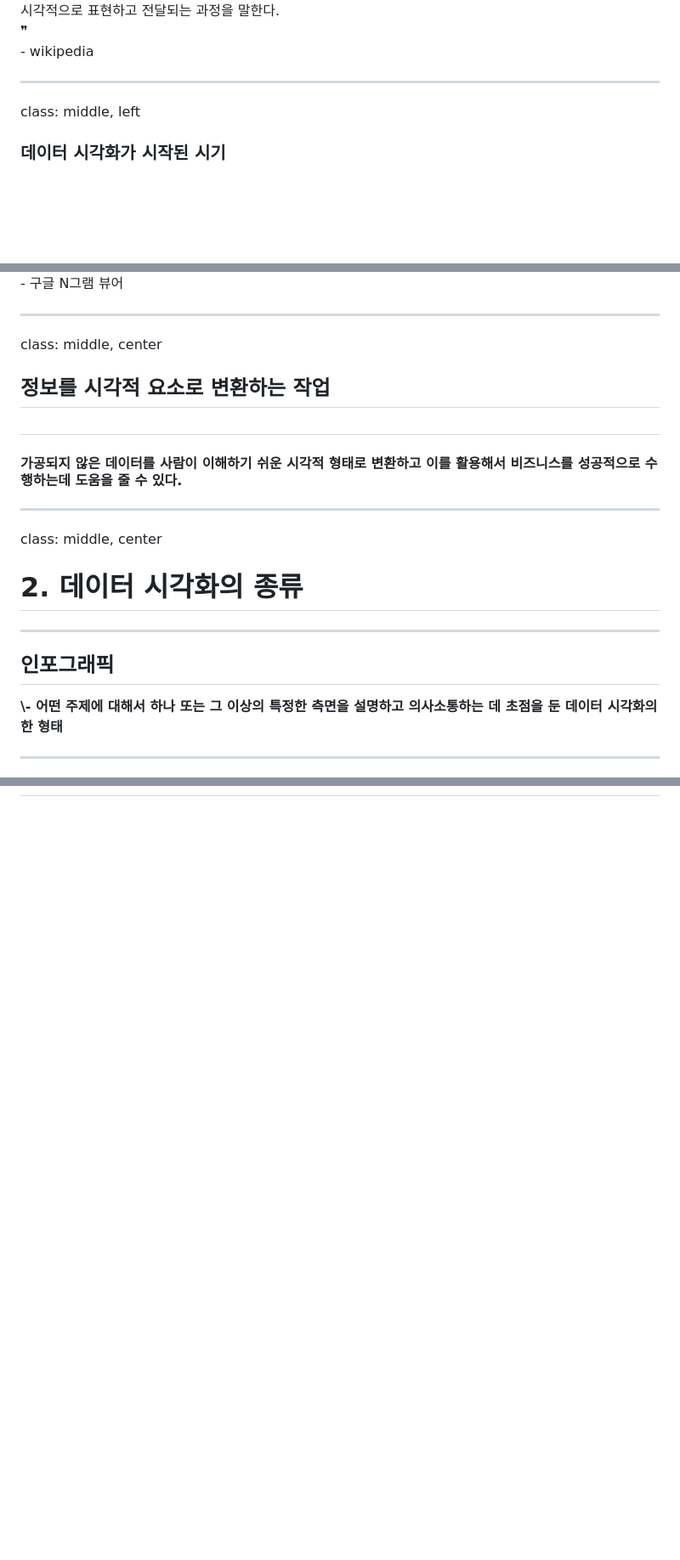
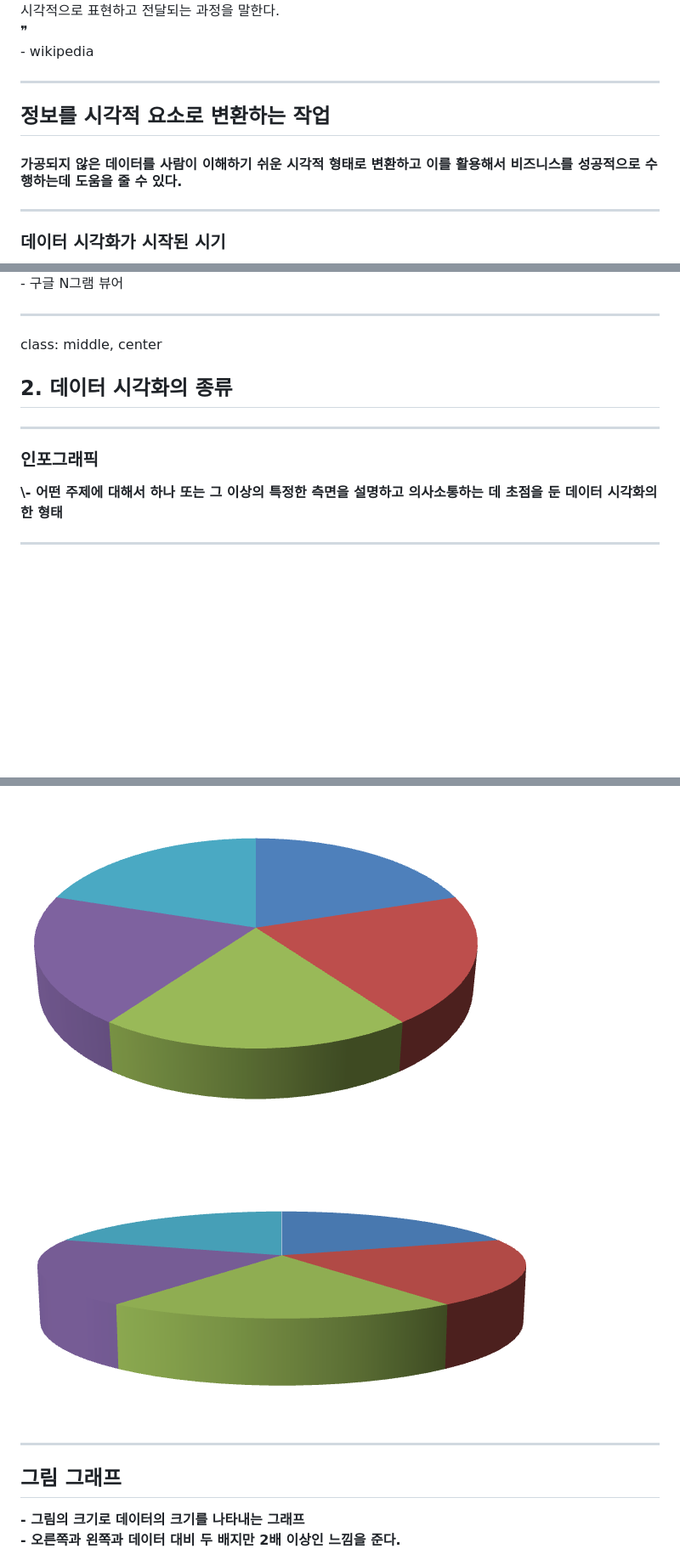
Before and after one commit to dalcong2life/D3Visualization, a Markdown page: src/html/slide0.md, 3 parts joined by grey strips. Shown: that part at 85% size. GitHub-like rendering; pictures changed too: src/img/3d-circle-chart-2.png (added), src/img/3d-circle-chart.png (added); blank space fills up the shorter version.

```diff
--- a/src/html/slide0.md
+++ b/src/html/slide0.md
@@ -42,10 +39,20 @@ class: middle, center
 </span>
 </p>
 
+---
+
+
+
+## <span style="color: #f10000;"><b>정보를 시각적 요소로 변환하는 작업</b></span>
+
+<p>
+<h4>가공되지 않은 데이터를 사람이 이해하기 쉬운 시각적 형태로 변환하고
+이를 활용해서 비즈니스를 성공적으로 수행하는데 도움을 줄 수 있다.
+</h4>
+</p>
+
 
 ---
-
-class: middle, left
 
 ### 데이터 시각화가 시작된 시기
 
@@ -57,32 +64,19 @@ class: middle, left
 </p>
 
 
+---
+
+
+
+class: middle, center
+
+## 2. 데이터 시각화의 종류
 
 
 ---
 
-class: middle, center
+### 인포그래픽
 
-## <span style="color: red;"><b>정보를 시각적 요소로 변환하는 작업</b></span>
-
-#
-
-<h4>가공되지 않은 데이터를 사람이 이해하기 쉬운 시각적 형태로 변환하고
-이를 활용해서 비즈니스를 성공적으로 수행하는데 도움을 줄 수 있다.
-</h4>
-
-
-
----
-
-class: middle, center
-
-# 2. 데이터 시각화의 종류
-
-
----
-
-## 인포그래픽
 <b>
 \- 어떤 주제에 대해서 하나 또는 그 이상의 특정한 측면을
 설명하고 의사소통하는 데 초점을 둔 데이터 시각화의 한 형태
@@ -169,0 +200,15 @@ background-image: url(img/)
+<div>
+<p style="text-align:center;margin-top:0px;float:left;width:50%;">
+   <img style="width:100%" src="../img/3d-circle-chart.png">
+
+</p>
+<p style="text-align:center;margin-top:0px;float:left;width:50%;">
+   <img style="width:100%" src="../img/3d-circle-chart-2.png">
+</p>
+</div>
+
+---
+## 그림 그래프
+\- 그림의 크기로 데이터의 크기를 나타내는 그래프<br>
+\- 오른쪽과 왼쪽과 데이터 대비 두 배지만 2배 이상인 느낌을 준다.
+
```
Also changed, not shown: other parts of src/html/slide0.md (+44 -8 lines), src/img/human-chart.jpg (added), src/img/wonder-graph-gen.png (added), 1 other file.
